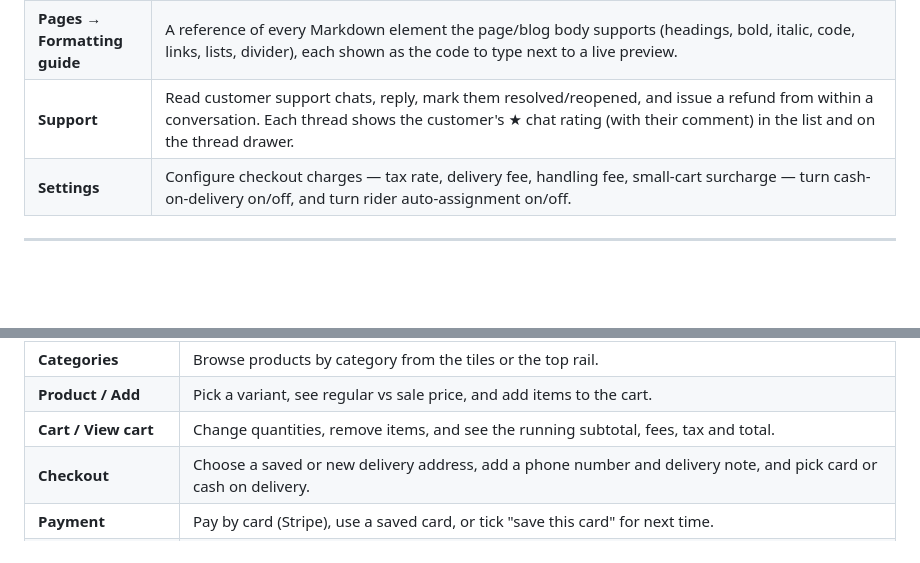
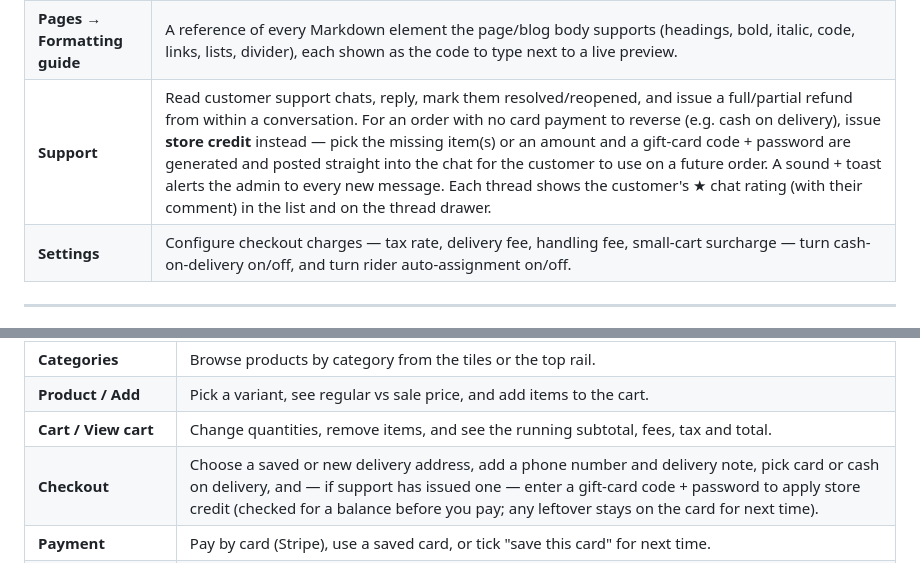
Before and after one commit to webdev794/gdp, a Markdown page: work_done.md, 2 parts joined by grey strips. Drawn GitHub-style; blank space fills up the shorter version.

```diff
--- a/work_done.md
+++ b/work_done.md
@@ -52,7 +26,7 @@
 | **Pages → All pages** | Create and edit content pages (About, Contact, Privacy, etc.) using text or drag-and-drop section blocks and a header banner image. |
 | **Pages → Blogs** | Create and edit blog posts as their own pages, kept in a separate group. |
 | **Pages → Formatting guide** | A reference of every Markdown element the page/blog body supports (headings, bold, italic, code, links, lists, divider), each shown as the code to type next to a live preview. |
-| **Support** | Read customer support chats, reply, mark them resolved/reopened, and issue a refund from within a conversation. Each thread shows the customer's ★ chat rating (with their comment) in the list and on the thread drawer. |
+| **Support** | Read customer support chats, reply, mark them resolved/reopened, and issue a full/partial refund from within a conversation. For an order with no card payment to reverse (e.g. cash on delivery), issue **store credit** instead — pick the missing item(s) or an amount and a gift-card code + password are generated and posted straight into the chat for the customer to use on a future order. A sound + toast alerts the admin to every new message. Each thread shows the customer's ★ chat rating (with their comment) in the list and on the thread drawer. |
 | **Settings** | Configure checkout charges — tax rate, delivery fee, handling fee, small-cart surcharge — turn cash-on-delivery on/off, and turn rider auto-assignment on/off. |
 
 ---
@@ -72,7 +46,7 @@
 | **Categories** | Browse products by category from the tiles or the top rail. |
 | **Product / Add** | Pick a variant, see regular vs sale price, and add items to the cart. |
 | **Cart / View cart** | Change quantities, remove items, and see the running subtotal, fees, tax and total. |
-| **Checkout** | Choose a saved or new delivery address, add a phone number and delivery note, and pick card or cash on delivery. |
+| **Checkout** | Choose a saved or new delivery address, add a phone number and delivery note, pick card or cash on delivery, and — if support has issued one — enter a gift-card code + password to apply store credit (checked for a balance before you pay; any leftover stays on the card for next time). |
 | **Payment** | Pay by card (Stripe), use a saved card, or tick "save this card" for next time. |
 | **Orders** | Track delivery status, complete payment, cancel an order, download the bill (PDF), or get help on an order. Once an order is delivered, rate the rider 1–5 stars with an optional private note (also available from the delivery chat); the note goes to the Grocerly team only. |
 | **Account → Profile** | Update name and phone, and change password. |
```
Also changed, not shown: other parts of work_done.md (+3 -29 lines).
